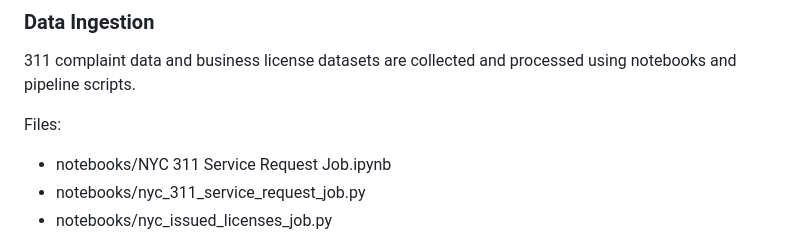
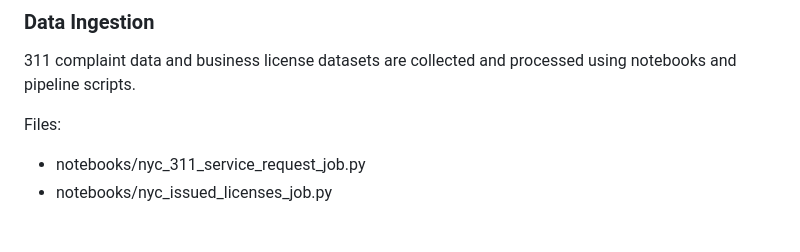
Before and after one commit to sun770311/bizsurvival515, a Markdown page: README.md, the part around the change. GitHub-like rendering.

```diff
--- a/README.md
+++ b/README.md
@@ -153,7 +153,6 @@ processed using notebooks and pipeline scripts.
 
 Files:
 
--   notebooks/NYC 311 Service Request Job.ipynb
 -   notebooks/nyc_311_service_request_job.py
 -   notebooks/nyc_issued_licenses_job.py
 
```
